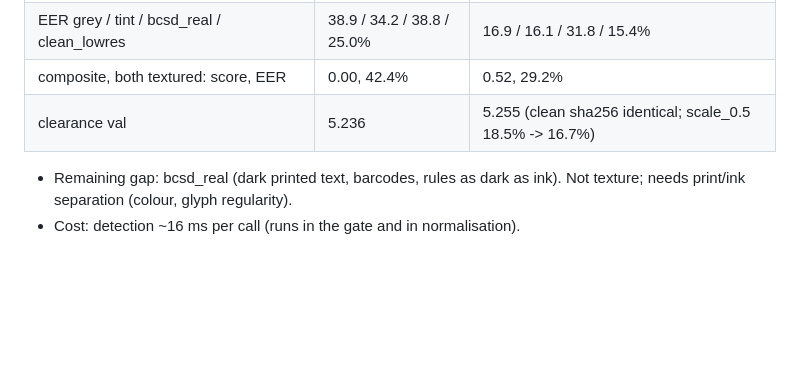
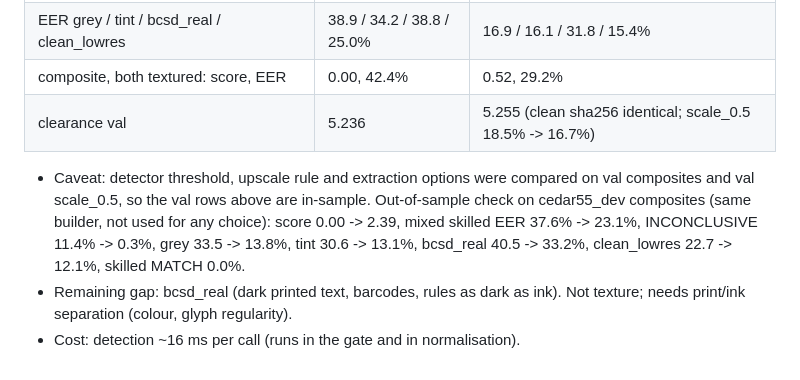
Before and after one commit to joeVenner/signature-verification-system, a Markdown page: benchmark/experiments.md, the part around the change. GitHub-like rendering; blank space fills up the shorter version.

Commit message:
docs: add dev out-of-sample check to EXP-025

```diff
--- a/benchmark/experiments.md
+++ b/benchmark/experiments.md
@@ -1305,6 +1305,11 @@ differences below ~2 EER points are within noise.
 | composite, both textured: score, EER | 0.00, 42.4% | 0.52, 29.2% |
 | clearance val | 5.236 | 5.255 (clean sha256 identical; scale_0.5 18.5% -> 16.7%) |
 
+* Caveat: detector threshold, upscale rule and extraction options were compared on val
+  composites and val scale_0.5, so the val rows above are in-sample. Out-of-sample check on
+  cedar55_dev composites (same builder, not used for any choice): score 0.00 -> 2.39, mixed
+  skilled EER 37.6% -> 23.1%, INCONCLUSIVE 11.4% -> 0.3%, grey 33.5 -> 13.8%, tint 30.6 ->
+  13.1%, bcsd_real 40.5 -> 33.2%, clean_lowres 22.7 -> 12.1%, skilled MATCH 0.0%.
 * Remaining gap: bcsd_real (dark printed text, barcodes, rules as dark as ink). Not texture;
   needs print/ink separation (colour, glyph regularity).
 * Cost: detection ~16 ms per call (runs in the gate and in normalisation).
```
